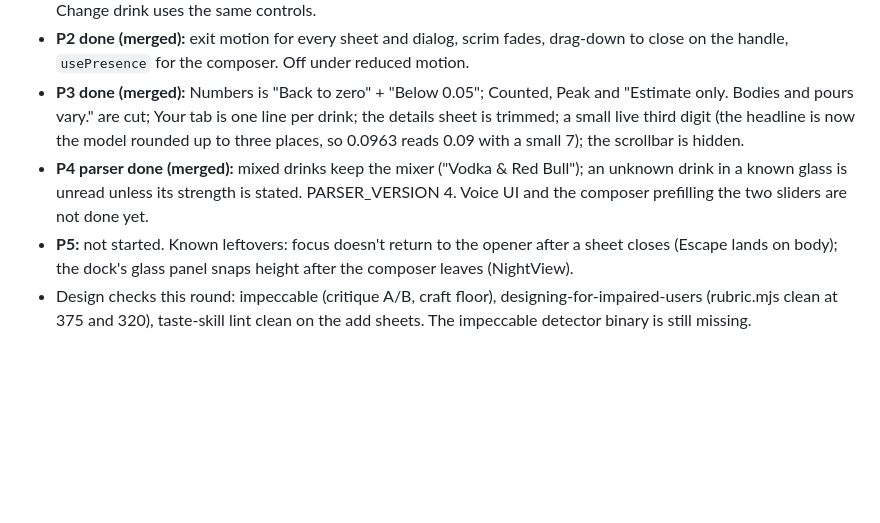
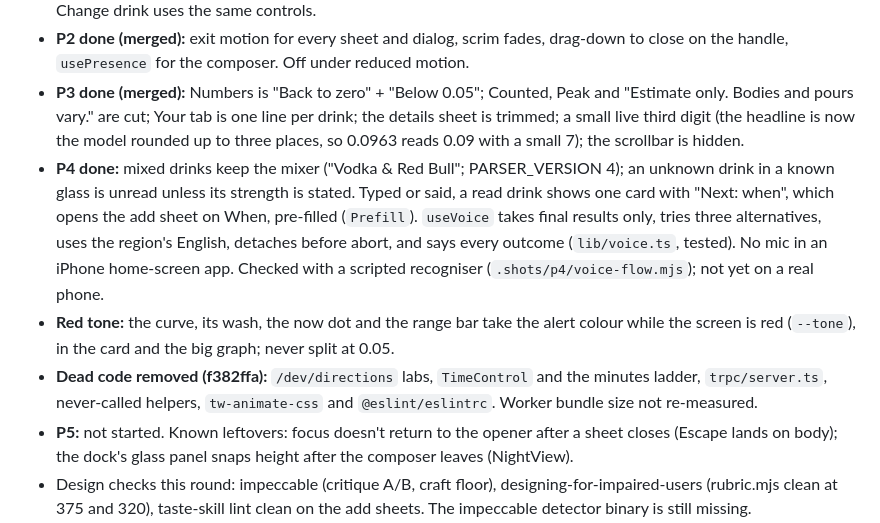
Before and after one commit to SoHighSingh/BACulator, a Markdown page: HANDOFF.md, the part around the change. Drawn GitHub-style; blank space fills up the shorter version.

Commit message:
Handoff: P4, red tone, dead-code removal
Co-Authored-By: Claude Opus 5.5 <noreply@anthropic.com>

```diff
--- a/HANDOFF.md
+++ b/HANDOFF.md
@@ -30,7 +30,9 @@ User decisions: recents keep an inline "Add now" (repeat = 2 taps); the Numbers
 - **P1 done:** two-step Add a drink (How much / When) with continuous eased sliders (`eased-scale.ts`, `add/EasedSlider.tsx`, measured 1 px of thumb per 1 px of finger, 4 px slop, 60% hysteresis, settles on release). Change drink uses the same controls.
 - **P2 done (merged):** exit motion for every sheet and dialog, scrim fades, drag-down to close on the handle, `usePresence` for the composer. Off under reduced motion.
 - **P3 done (merged):** Numbers is "Back to zero" + "Below 0.05"; Counted, Peak and "Estimate only. Bodies and pours vary." are cut; Your tab is one line per drink; the details sheet is trimmed; a small live third digit (the headline is now the model rounded up to three places, so 0.0963 reads 0.09 with a small 7); the scrollbar is hidden.
-- **P4 parser done (merged):** mixed drinks keep the mixer ("Vodka & Red Bull"); an unknown drink in a known glass is unread unless its strength is stated. PARSER_VERSION 4. Voice UI and the composer prefilling the two sliders are not done yet.
+- **P4 done:** mixed drinks keep the mixer ("Vodka & Red Bull"; PARSER_VERSION 4); an unknown drink in a known glass is unread unless its strength is stated. Typed or said, a read drink shows one card with "Next: when", which opens the add sheet on When, pre-filled (`Prefill`). `useVoice` takes final results only, tries three alternatives, uses the region's English, detaches before abort, and says every outcome (`lib/voice.ts`, tested). No mic in an iPhone home-screen app. Checked with a scripted recogniser (`.shots/p4/voice-flow.mjs`); not yet on a real phone.
+- **Red tone:** the curve, its wash, the now dot and the range bar take the alert colour while the screen is red (`--tone`), in the card and the big graph; never split at 0.05.
+- **Dead code removed (f382ffa):** `/dev/directions` labs, `TimeControl` and the minutes ladder, `trpc/server.ts`, never-called helpers, `tw-animate-css` and `@eslint/eslintrc`. Worker bundle size not re-measured.
 - **P5:** not started. Known leftovers: focus doesn't return to the opener after a sheet closes (Escape lands on body); the dock's glass panel snaps height after the composer leaves (NightView).
 - Design checks this round: impeccable (critique A/B, craft floor), designing-for-impaired-users (rubric.mjs clean at 375 and 320), taste-skill lint clean on the add sheets. The impeccable detector binary is still missing.
 
```
